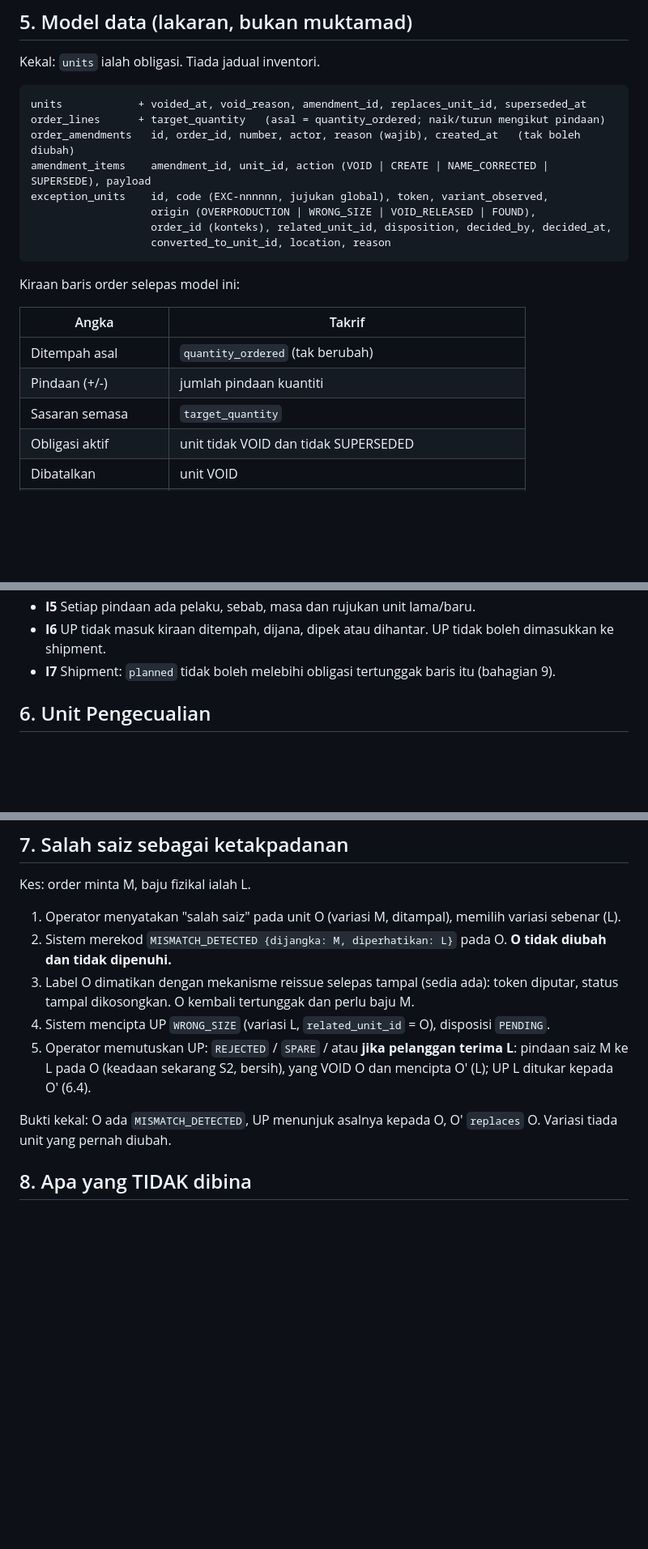
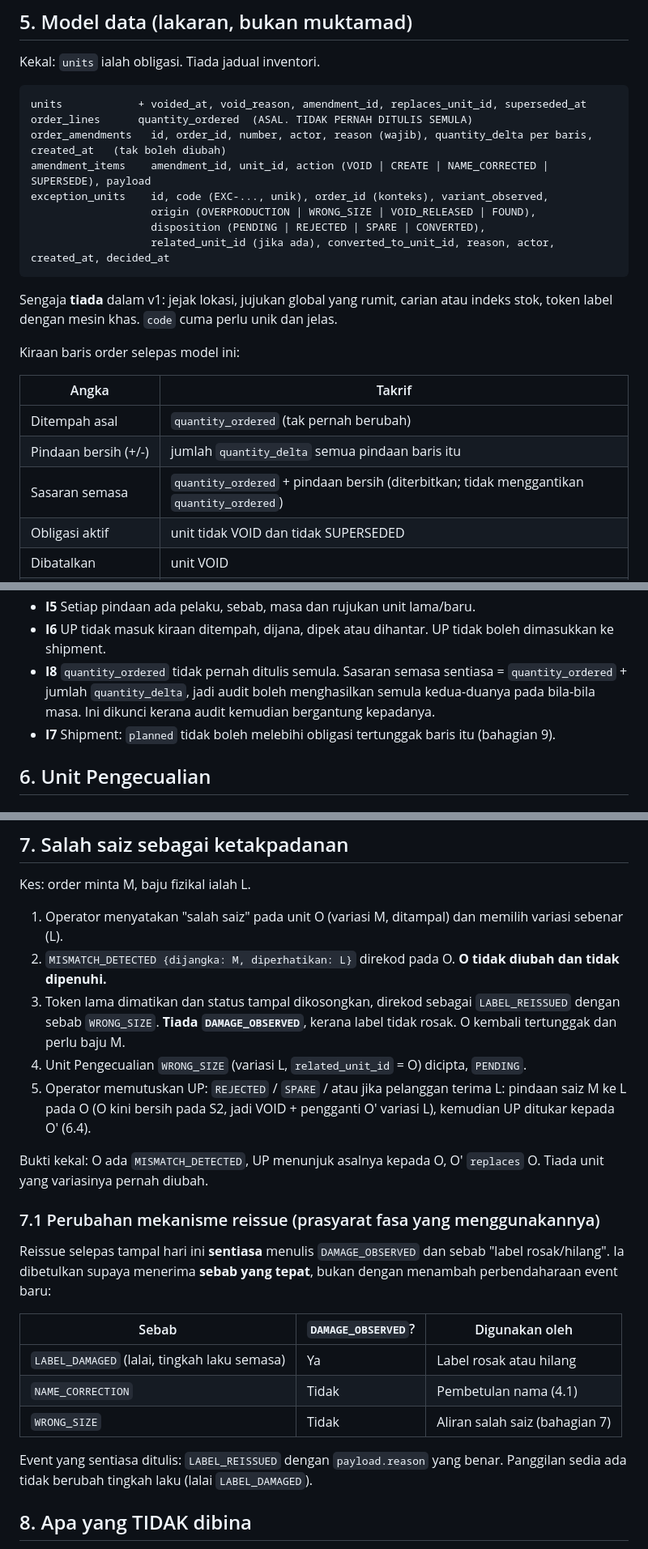
Before and after one commit to alkutawi01/Labelism-D1, a Markdown page: docs/model-pengecualian-fizikal.md, 3 parts joined by grey strips. Shown at 81% size. Rendered like a GitHub page; blank space fills up the shorter version.

````diff
--- a/docs/model-pengecualian-fizikal.md
+++ b/docs/model-pengecualian-fizikal.md
@@ -93,22 +104,24 @@ Kekal: `units` ialah obligasi. Tiada jadual inventori.
 
 ```
 units            + voided_at, void_reason, amendment_id, replaces_unit_id, superseded_at
-order_lines      + target_quantity   (asal = quantity_ordered; naik/turun mengikut pindaan)
-order_amendments   id, order_id, number, actor, reason (wajib), created_at   (tak boleh diubah)
+order_lines      quantity_ordered  (ASAL. TIDAK PERNAH DITULIS SEMULA)
+order_amendments   id, order_id, number, actor, reason (wajib), quantity_delta per baris, created_at   (tak boleh diubah)
 amendment_items    amendment_id, unit_id, action (VOID | CREATE | NAME_CORRECTED | SUPERSEDE), payload
-exception_units    id, code (EXC-nnnnnn, jujukan global), token, variant_observed,
+exception_units    id, code (EXC-..., unik), order_id (konteks), variant_observed,
                    origin (OVERPRODUCTION | WRONG_SIZE | VOID_RELEASED | FOUND),
-                   order_id (konteks), related_unit_id, disposition, decided_by, decided_at,
-                   converted_to_unit_id, location, reason
+                   disposition (PENDING | REJECTED | SPARE | CONVERTED),
+                   related_unit_id (jika ada), converted_to_unit_id, reason, actor, created_at, decided_at
 ```
+
+Sengaja **tiada** dalam v1: jejak lokasi, jujukan global yang rumit, carian atau indeks stok, token label dengan mesin khas. `code` cuma perlu unik dan jelas.
 
 Kiraan baris order selepas model ini:
 
 | Angka | Takrif |
 |---|---|
-| Ditempah asal | `quantity_ordered` (tak berubah) |
-| Pindaan (+/-) | jumlah pindaan kuantiti |
-| Sasaran semasa | `target_quantity` |
+| Ditempah asal | `quantity_ordered` (tak pernah berubah) |
+| Pindaan bersih (+/-) | jumlah `quantity_delta` semua pindaan baris itu |
+| Sasaran semasa | `quantity_ordered` + pindaan bersih (diterbitkan; tidak menggantikan `quantity_ordered`) |
 | Obligasi aktif | unit tidak VOID dan tidak SUPERSEDED |
 | Dibatalkan | unit VOID |
 | Dihantar (digantikan) | unit SUPERSEDED yang sudah dihantar |
@@ -122,6 +135,7 @@ Invarian (ujian penerimaan mesti menjaga):
 - **I4** Tiada pindaan mengubah medan unit di S3 atau S4 di tempat.
 - **I5** Setiap pindaan ada pelaku, sebab, masa dan rujukan unit lama/baru.
 - **I6** UP tidak masuk kiraan ditempah, dijana, dipek atau dihantar. UP tidak boleh dimasukkan ke shipment.
+- **I8** `quantity_ordered` tidak pernah ditulis semula. Sasaran semasa sentiasa = `quantity_ordered` + jumlah `quantity_delta`, jadi audit boleh menghasilkan semula kedua-duanya pada bila-bila masa. Ini dikunci kerana audit kemudian bergantung kepadanya.
 - **I7** Shipment: `planned` tidak boleh melebihi obligasi tertunggak baris itu (bahagian 9).
 
 ## 6. Unit Pengecualian
@@ -166,13 +180,25 @@ Hasil: label O' dianggap ditampal pada baju UP (event `BOUND`), UP jadi `CONVERT
 
 Kes: order minta M, baju fizikal ialah L.
 
-1. Operator menyatakan "salah saiz" pada unit O (variasi M, ditampal), memilih variasi sebenar (L).
-2. Sistem merekod `MISMATCH_DETECTED {dijangka: M, diperhatikan: L}` pada O. **O tidak diubah dan tidak dipenuhi.**
-3. Label O dimatikan dengan mekanisme reissue selepas tampal (sedia ada): token diputar, status tampal dikosongkan. O kembali tertunggak dan perlu baju M.
-4. Sistem mencipta UP `WRONG_SIZE` (variasi L, `related_unit_id` = O), disposisi `PENDING`.
-5. Operator memutuskan UP: `REJECTED` / `SPARE` / atau **jika pelanggan terima L**: pindaan saiz M ke L pada O (keadaan sekarang S2, bersih), yang VOID O dan mencipta O' (L); UP L ditukar kepada O' (6.4).
+1. Operator menyatakan "salah saiz" pada unit O (variasi M, ditampal) dan memilih variasi sebenar (L).
+2. `MISMATCH_DETECTED {dijangka: M, diperhatikan: L}` direkod pada O. **O tidak diubah dan tidak dipenuhi.**
+3. Token lama dimatikan dan status tampal dikosongkan, direkod sebagai `LABEL_REISSUED` dengan sebab `WRONG_SIZE`. **Tiada `DAMAGE_OBSERVED`**, kerana label tidak rosak. O kembali tertunggak dan perlu baju M.
+4. Unit Pengecualian `WRONG_SIZE` (variasi L, `related_unit_id` = O) dicipta, `PENDING`.
+5. Operator memutuskan UP: `REJECTED` / `SPARE` / atau jika pelanggan terima L: pindaan saiz M ke L pada O (O kini bersih pada S2, jadi VOID + pengganti O' variasi L), kemudian UP ditukar kepada O' (6.4).
 
-Bukti kekal: O ada `MISMATCH_DETECTED`, UP menunjuk asalnya kepada O, O' `replaces` O. Variasi tiada unit yang pernah diubah.
+Bukti kekal: O ada `MISMATCH_DETECTED`, UP menunjuk asalnya kepada O, O' `replaces` O. Tiada unit yang variasinya pernah diubah.
+
+### 7.1 Perubahan mekanisme reissue (prasyarat fasa yang menggunakannya)
+
+Reissue selepas tampal hari ini **sentiasa** menulis `DAMAGE_OBSERVED` dan sebab "label rosak/hilang". Ia dibetulkan supaya menerima **sebab yang tepat**, bukan dengan menambah perbendaharaan event baru:
+
+| Sebab | `DAMAGE_OBSERVED`? | Digunakan oleh |
+|---|---|---|
+| `LABEL_DAMAGED` (lalai, tingkah laku semasa) | Ya | Label rosak atau hilang |
+| `NAME_CORRECTION` | Tidak | Pembetulan nama (4.1) |
+| `WRONG_SIZE` | Tidak | Aliran salah saiz (bahagian 7) |
+
+Event yang sentiasa ditulis: `LABEL_REISSUED` dengan `payload.reason` yang benar. Panggilan sedia ada tidak berubah tingkah laku (lalai `LABEL_DAMAGED`).
 
 ## 8. Apa yang TIDAK dibina
 
````
Also changed, not shown: other parts of docs/model-pengecualian-fizikal.md (+53 -34 lines).
